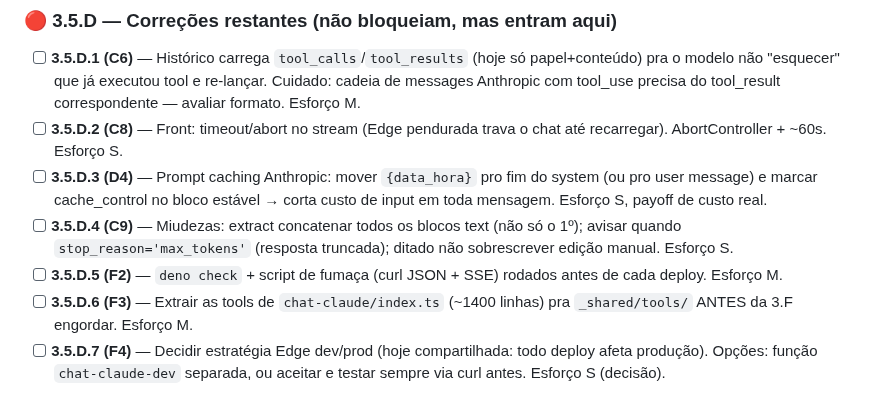
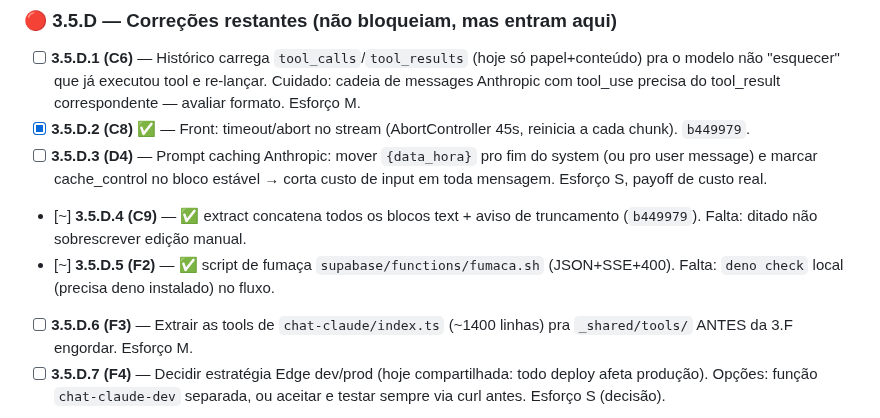
Before and after one commit to pedropertel/assistente-v4, a Markdown page: Backlog — Tarefas Pequenas.md, the part around the change. Drawn GitHub-style.

Commit message:
docs(3.5.D): marcar D2/D4/D5 feitos no Backlog
Co-Authored-By: Claude Fable 5 <noreply@anthropic.com>

```diff
--- a/Backlog — Tarefas Pequenas.md
+++ b/Backlog — Tarefas Pequenas.md
@@ -817,10 +817,10 @@ anti-fingir). **Falta testar em produção após o deploy.**
 
 ### 🔴 3.5.D — Correções restantes (não bloqueiam, mas entram aqui)
 - [ ] **3.5.D.1 (C6)** — Histórico carrega `tool_calls`/`tool_results` (hoje só papel+conteúdo) pra o modelo não "esquecer" que já executou tool e re-lançar. Cuidado: cadeia de messages Anthropic com tool_use precisa do tool_result correspondente — avaliar formato. Esforço M.
-- [ ] **3.5.D.2 (C8)** — Front: timeout/abort no stream (Edge pendurada trava o chat até recarregar). AbortController + ~60s. Esforço S.
+- [x] **3.5.D.2 (C8)** ✅ — Front: timeout/abort no stream (AbortController 45s, reinicia a cada chunk). `b449979`.
 - [ ] **3.5.D.3 (D4)** — Prompt caching Anthropic: mover `{data_hora}` pro fim do system (ou pro user message) e marcar cache_control no bloco estável → corta custo de input em toda mensagem. Esforço S, payoff de custo real.
-- [ ] **3.5.D.4 (C9)** — Miudezas: extract concatenar todos os blocos text (não só o 1º); avisar quando `stop_reason='max_tokens'` (resposta truncada); ditado não sobrescrever edição manual. Esforço S.
-- [ ] **3.5.D.5 (F2)** — `deno check` + script de fumaça (curl JSON + SSE) rodados antes de cada deploy. Esforço M.
+- [~] **3.5.D.4 (C9)** — ✅ extract concatena todos os blocos text + aviso de truncamento (`b449979`). Falta: ditado não sobrescrever edição manual.
+- [~] **3.5.D.5 (F2)** — ✅ script de fumaça `supabase/functions/fumaca.sh` (JSON+SSE+400). Falta: `deno check` local (precisa deno instalado) no fluxo.
 - [ ] **3.5.D.6 (F3)** — Extrair as tools de `chat-claude/index.ts` (~1400 linhas) pra `_shared/tools/` ANTES da 3.F engordar. Esforço M.
 - [ ] **3.5.D.7 (F4)** — Decidir estratégia Edge dev/prod (hoje compartilhada: todo deploy afeta produção). Opções: função `chat-claude-dev` separada, ou aceitar e testar sempre via curl antes. Esforço S (decisão).
 
```
